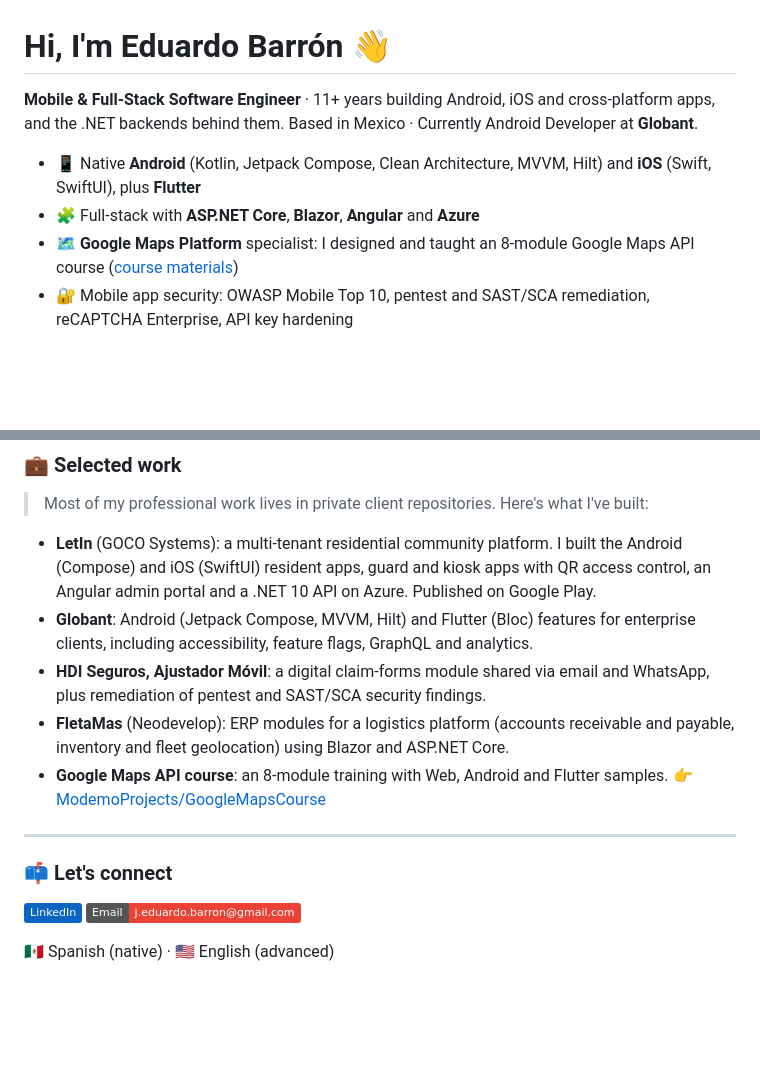
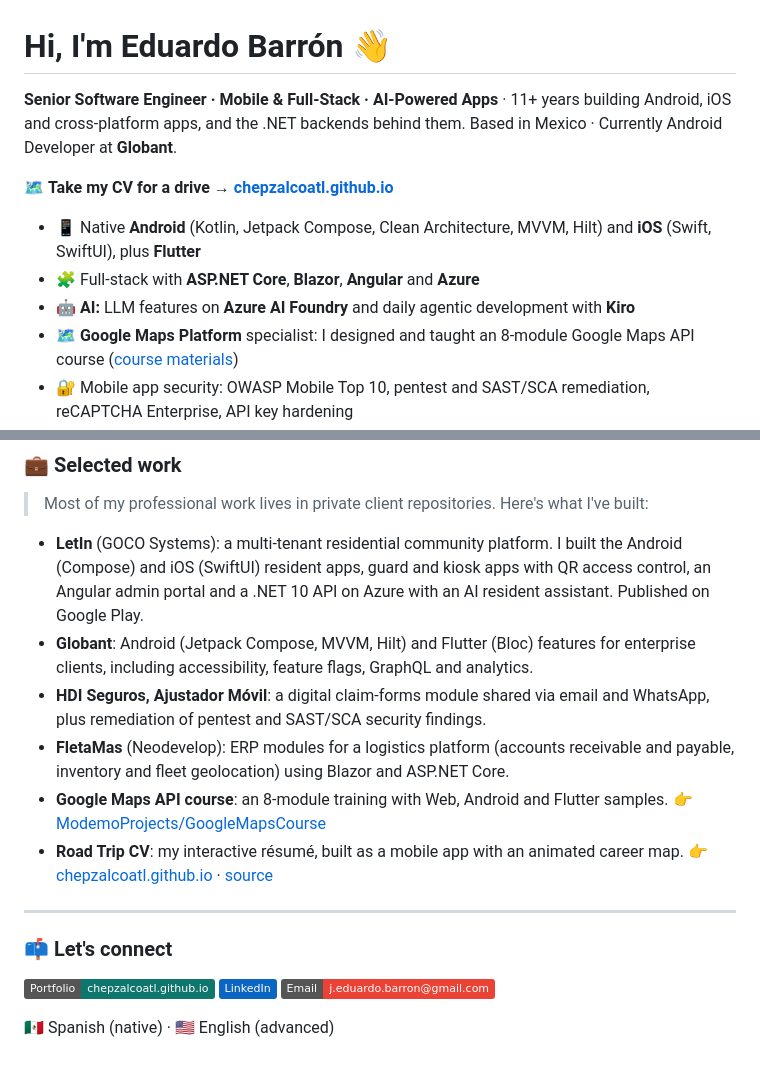
Before and after one commit to Chepzalcoatl/Chepzalcoatl, a Markdown page: README.md, 2 parts joined by grey strips. Rendered like a GitHub page; badges without logos; blank space fills up the shorter version.

Commit message:
Revise README with enhanced profile and project details
Updated personal branding and added new projects to the portfolio.

```diff
--- a/README.md
+++ b/README.md
@@ -1,10 +1,13 @@
 # Hi, I'm Eduardo Barrón 👋
 
-**Mobile & Full-Stack Software Engineer** · 11+ years building Android, iOS and cross-platform apps, and the .NET backends behind them.
+**Senior Software Engineer · Mobile & Full-Stack · AI-Powered Apps** · 11+ years building Android, iOS and cross-platform apps, and the .NET backends behind them.
 Based in Mexico · Currently Android Developer at **Globant**.
+
+🗺️ **Take my CV for a drive → [chepzalcoatl.github.io](https://chepzalcoatl.github.io)**
 
 - 📱 Native **Android** (Kotlin, Jetpack Compose, Clean Architecture, MVVM, Hilt) and **iOS** (Swift, SwiftUI), plus **Flutter**
 - 🧩 Full-stack with **ASP.NET Core**, **Blazor**, **Angular** and **Azure**
+- 🤖 **AI:** LLM features on **Azure AI Foundry** and daily agentic development with **Kiro**
 - 🗺️ **Google Maps Platform** specialist: I designed and taught an 8-module Google Maps API course ([course materials](https://github.com/ModemoProjects/GoogleMapsCourse))
 - 🔐 Mobile app security: OWASP Mobile Top 10, pentest and SAST/SCA remediation, reCAPTCHA Enterprise, API key hardening
 - 🚀 I've shipped apps to Google Play and the App Store, set up CI/CD, and led small Scrum teams
@@ -46,16 +55,18 @@ Based in Mexico · Currently Android Developer at **Globant**.
 
 > Most of my professional work lives in private client repositories. Here's what I've built:
 
-- **LetIn** (GOCO Systems): a multi-tenant residential community platform. I built the Android (Compose) and iOS (SwiftUI) resident apps, guard and kiosk apps with QR access control, an Angular admin portal and a .NET 10 API on Azure. Published on Google Play.
+- **LetIn** (GOCO Systems): a multi-tenant residential community platform. I built the Android (Compose) and iOS (SwiftUI) resident apps, guard and kiosk apps with QR access control, an Angular admin portal and a .NET 10 API on Azure with an AI resident assistant. Published on Google Play.
 - **Globant**: Android (Jetpack Compose, MVVM, Hilt) and Flutter (Bloc) features for enterprise clients, including accessibility, feature flags, GraphQL and analytics.
 - **HDI Seguros, Ajustador Móvil**: a digital claim-forms module shared via email and WhatsApp, plus remediation of pentest and SAST/SCA security findings.
 - **FletaMas** (Neodevelop): ERP modules for a logistics platform (accounts receivable and payable, inventory and fleet geolocation) using Blazor and ASP.NET Core.
 - **Google Maps API course**: an 8-module training with Web, Android and Flutter samples. 👉 [ModemoProjects/GoogleMapsCourse](https://github.com/ModemoProjects/GoogleMapsCourse)
+- **Road Trip CV**: my interactive résumé, built as a mobile app with an animated career map. 👉 [chepzalcoatl.github.io](https://chepzalcoatl.github.io) · [source](https://github.com/Chepzalcoatl/Chepzalcoatl.github.io)
 
 ---
 
 ### 📫 Let's connect
 
+[![Portfolio](https://img.shields.io/badge/Portfolio-chepzalcoatl.github.io-0F766E?style=flat&logo=googlemaps&logoColor=white)](https://chepzalcoatl.github.io)
 [![LinkedIn](https://img.shields.io/badge/LinkedIn-0A66C2?style=flat&logo=linkedin&logoColor=white)](https://www.linkedin.com/in/eduardo-barron/)
 [![Email](https://img.shields.io/badge/Email-j.eduardo.barron%40gmail.com-EA4335?style=flat&logo=gmail&logoColor=white)](mailto:j.eduardo.barron@gmail.com)
 
```
Also changed, not shown: other parts of README.md (+6 -0 lines).
